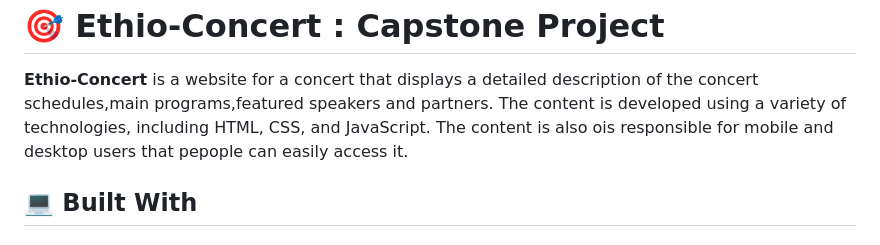
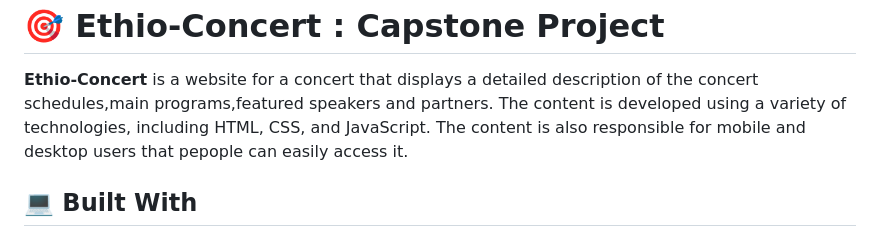
Before and after one commit to melkamu372/capstone-project, a Markdown page: README.md, the part around one of its changes. Drawn GitHub-style.

```diff
--- a/README.md
+++ b/README.md
@@ -29,7 +27,7 @@
  #   🎯 Ethio-Concert : Capstone Project <a name="about-project"></a>
 
 **Ethio-Concert**  is a website for a concert that displays a detailed description of the concert schedules,main programs,featured speakers and partners.
-The content is developed using a variety of technologies, including HTML, CSS, and JavaScript. The content is also ois responsible for mobile and desktop users that pepople can easily access it.
+The content is developed using a variety of technologies, including HTML, CSS, and JavaScript. The content is also responsible for mobile and desktop users that pepople can easily access it.
 
 ## 💻 Built With <a name="built-with"></a>
 
```
Also changed, not shown: other parts of README.md (+1 -9 lines).
